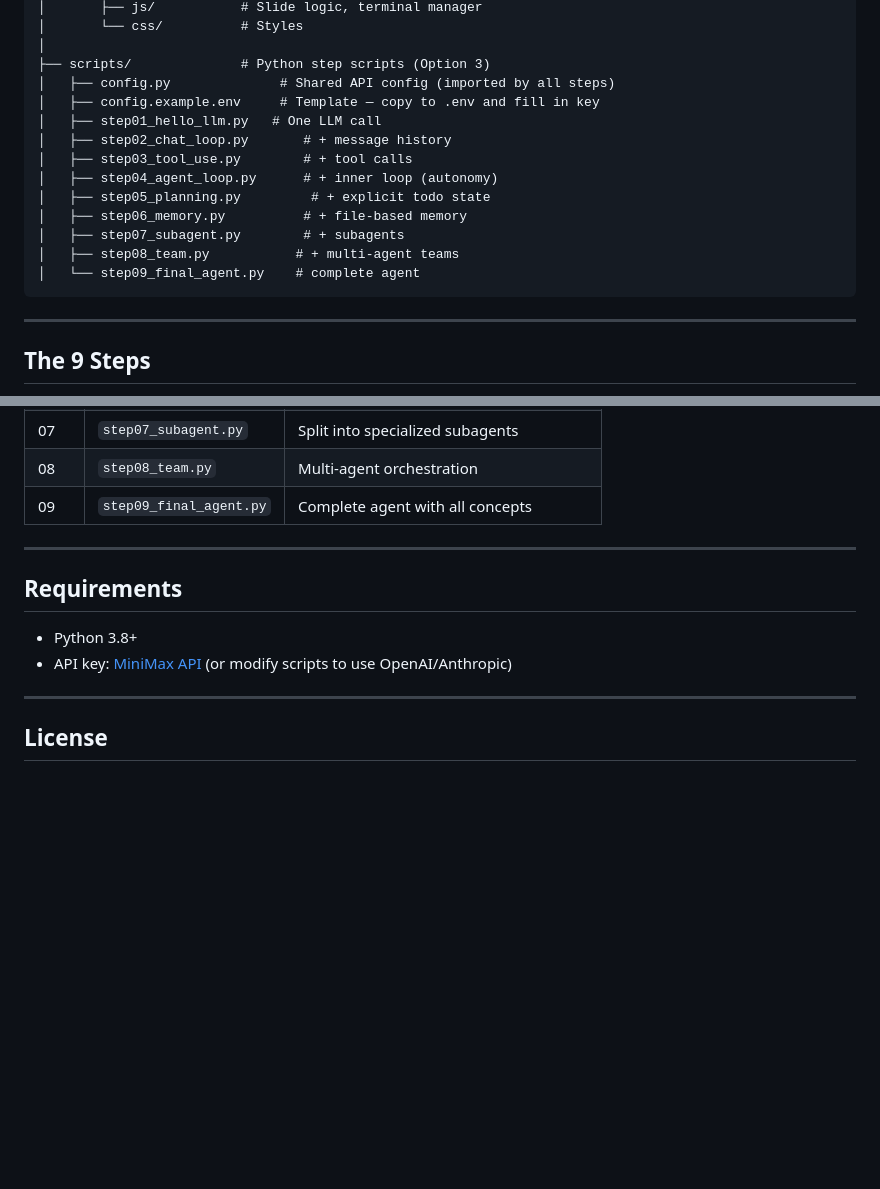
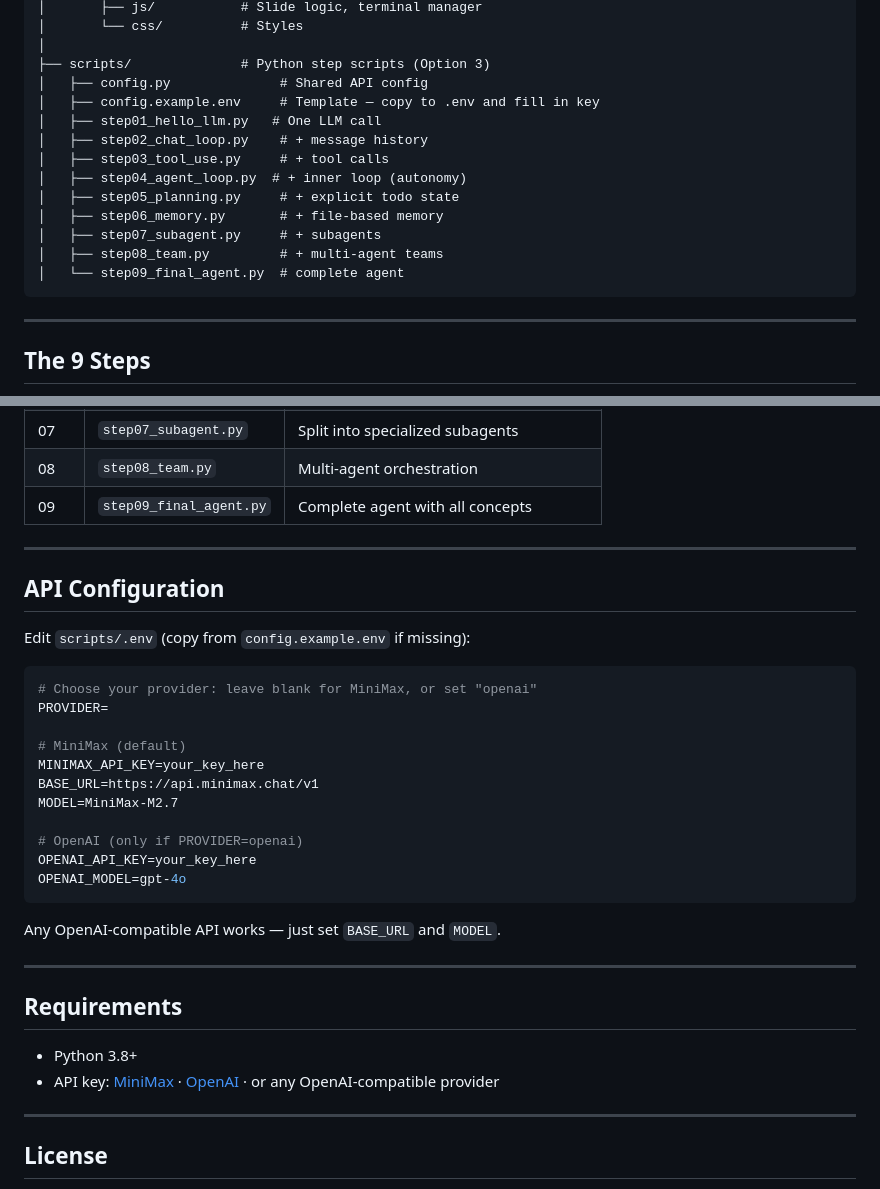
Before and after one commit to yzc1112/agt, a Markdown page: README.md, 2 parts joined by grey strips. Drawn GitHub-style; blank space fills up the shorter version.

````diff
--- a/README.md
+++ b/README.md
@@ -87,17 +100,17 @@ agt/
 │       └── css/          # Styles
 │
 ├── scripts/              # Python step scripts (Option 3)
-│   ├── config.py              # Shared API config (imported by all steps)
+│   ├── config.py              # Shared API config
 │   ├── config.example.env     # Template — copy to .env and fill in key
 │   ├── step01_hello_llm.py   # One LLM call
-│   ├── step02_chat_loop.py       # + message history
-│   ├── step03_tool_use.py        # + tool calls
-│   ├── step04_agent_loop.py      # + inner loop (autonomy)
-│   ├── step05_planning.py         # + explicit todo state
-│   ├── step06_memory.py          # + file-based memory
-│   ├── step07_subagent.py        # + subagents
-│   ├── step08_team.py           # + multi-agent teams
-│   └── step09_final_agent.py    # complete agent
+│   ├── step02_chat_loop.py    # + message history
+│   ├── step03_tool_use.py     # + tool calls
+│   ├── step04_agent_loop.py  # + inner loop (autonomy)
+│   ├── step05_planning.py     # + explicit todo state
+│   ├── step06_memory.py       # + file-based memory
+│   ├── step07_subagent.py     # + subagents
+│   ├── step08_team.py         # + multi-agent teams
+│   └── step09_final_agent.py  # complete agent
 ```
 
 ---
@@ -118,10 +131,32 @@ agt/
 
 ---
 
+## API Configuration
+
+Edit `scripts/.env` (copy from `config.example.env` if missing):
+
+```env
+# Choose your provider: leave blank for MiniMax, or set "openai"
+PROVIDER=
+
+# MiniMax (default)
+MINIMAX_API_KEY=your_key_here
+BASE_URL=https://api.minimax.chat/v1
+MODEL=MiniMax-M2.7
+
+# OpenAI (only if PROVIDER=openai)
+OPENAI_API_KEY=your_key_here
+OPENAI_MODEL=gpt-4o
+```
+
+Any OpenAI-compatible API works — just set `BASE_URL` and `MODEL`.
+
+---
+
 ## Requirements
 
 - Python 3.8+
-- API key: [MiniMax API](https://api.minimax.chat/) (or modify scripts to use OpenAI/Anthropic)
+- API key: [MiniMax](https://api.minimax.chat/) · [OpenAI](https://platform.openai.com/) · or any OpenAI-compatible provider
 
 ---
 
````
Also changed, not shown: other parts of README.md (+57 -44 lines).
